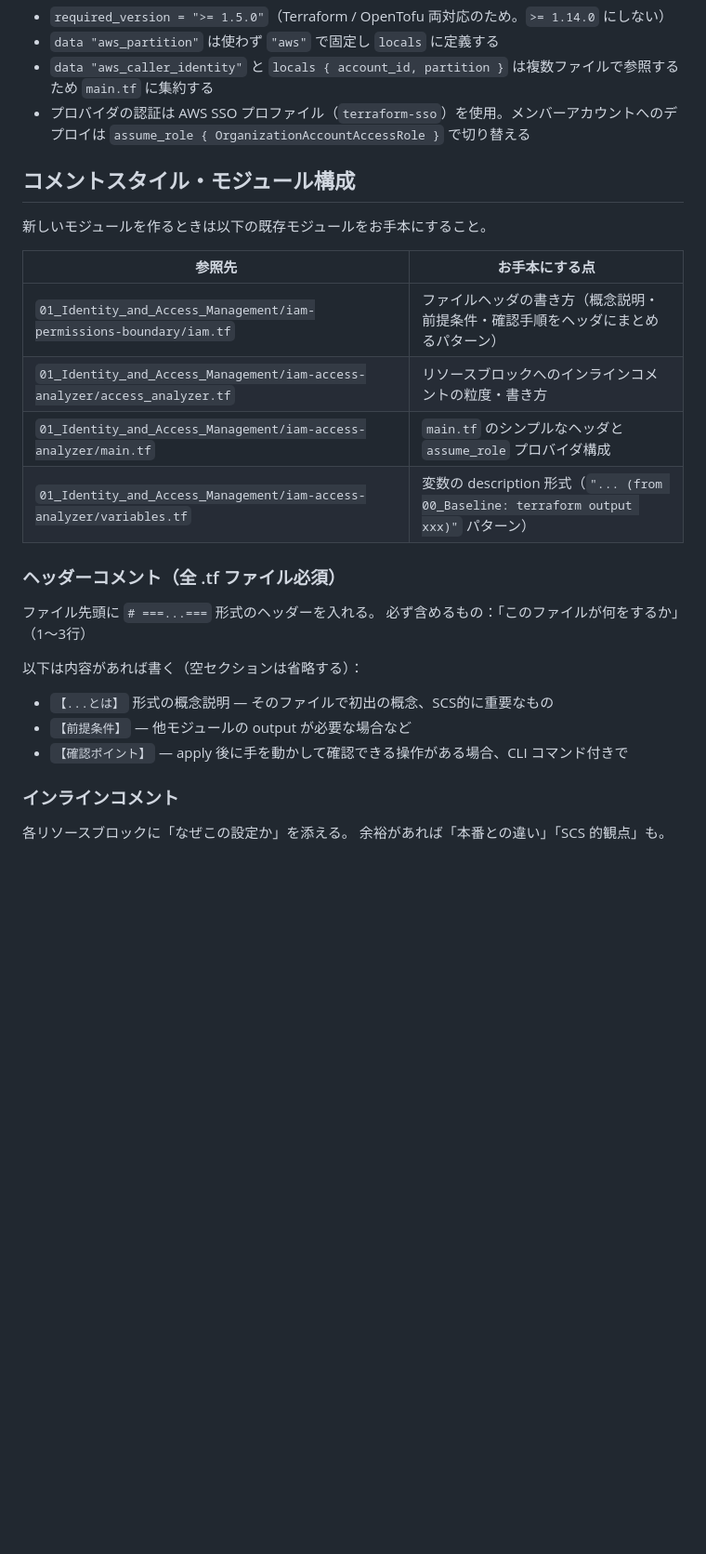
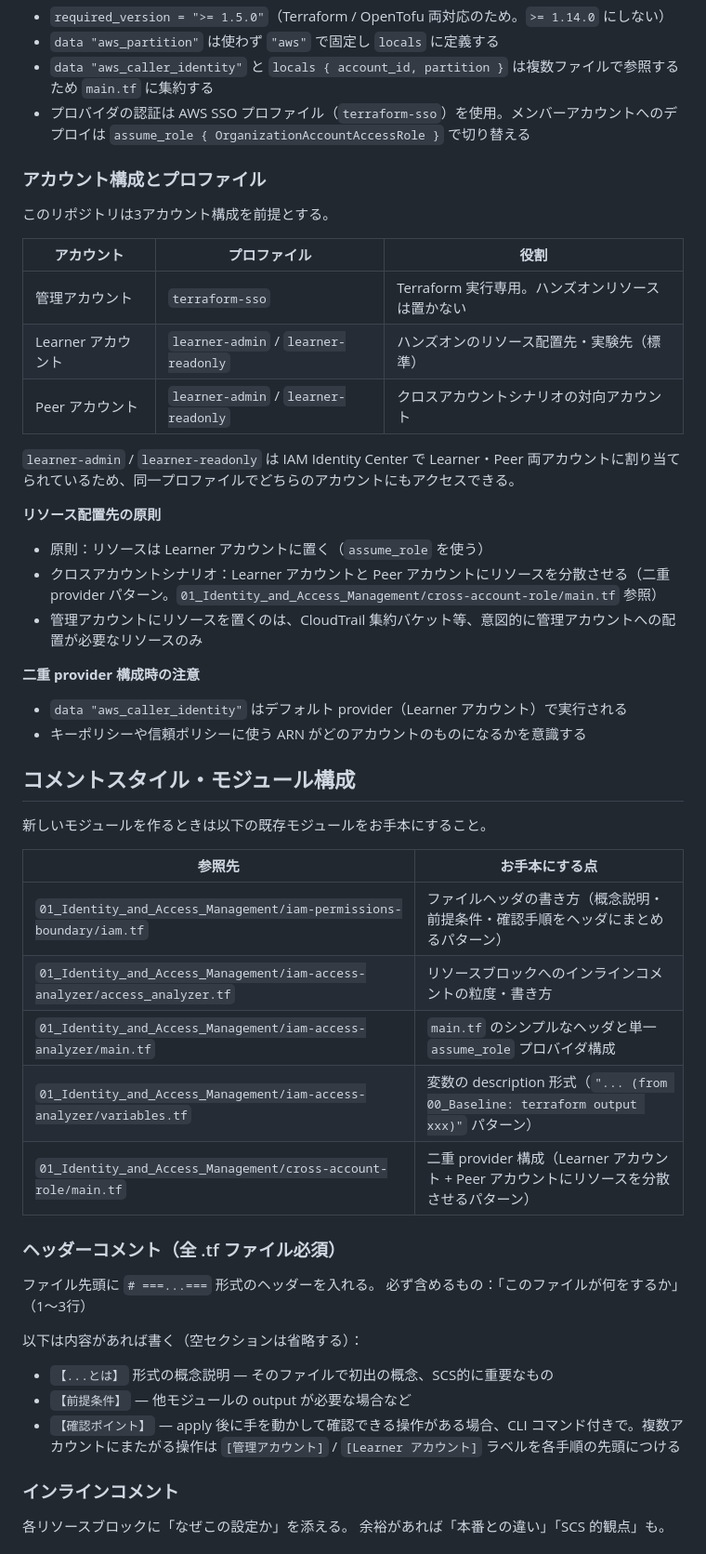
Before and after one commit to utibori-jp/aws-handson, a Markdown page: CLAUDE.md, the part around one of its changes. Shown at 93% size. Drawn GitHub-style; blank space fills up the shorter version.

Commit message:
docs(CLAUDE.md): add account config section and refine style guide

```diff
--- a/CLAUDE.md
+++ b/CLAUDE.md
@@ -49,6 +49,27 @@ Terraform で AWS セキュリティリソースを実装し、手を動かし
 - `data "aws_caller_identity"` と `locals { account_id, partition }` は複数ファイルで参照するため `main.tf` に集約する
 - プロバイダの認証は AWS SSO プロファイル（`terraform-sso`）を使用。メンバーアカウントへのデプロイは `assume_role { OrganizationAccountAccessRole }` で切り替える
 
+### アカウント構成とプロファイル
+
+このリポジトリは3アカウント構成を前提とする。
+
+| アカウント | プロファイル | 役割 |
+|---|---|---|
+| 管理アカウント | `terraform-sso` | Terraform 実行専用。ハンズオンリソースは置かない |
+| Learner アカウント | `learner-admin` / `learner-readonly` | ハンズオンのリソース配置先・実験先（標準） |
+| Peer アカウント | `learner-admin` / `learner-readonly` | クロスアカウントシナリオの対向アカウント |
+
+`learner-admin` / `learner-readonly` は IAM Identity Center で Learner・Peer 両アカウントに割り当てられているため、同一プロファイルでどちらのアカウントにもアクセスできる。
+
+**リソース配置先の原則**
+- 原則：リソースは Learner アカウントに置く（`assume_role` を使う）
+- クロスアカウントシナリオ：Learner アカウントと Peer アカウントにリソースを分散させる（二重 provider パターン。`01_Identity_and_Access_Management/cross-account-role/main.tf` 参照）
+- 管理アカウントにリソースを置くのは、CloudTrail 集約バケット等、意図的に管理アカウントへの配置が必要なリソースのみ
+
+**二重 provider 構成時の注意**
+- `data "aws_caller_identity"` はデフォルト provider（Learner アカウント）で実行される
+- キーポリシーや信頼ポリシーに使う ARN がどのアカウントのものになるかを意識する
+
 ## コメントスタイル・モジュール構成
 
 新しいモジュールを作るときは以下の既存モジュールをお手本にすること。
@@ -57,8 +78,9 @@ Terraform で AWS セキュリティリソースを実装し、手を動かし
 |---|---|
 | `01_Identity_and_Access_Management/iam-permissions-boundary/iam.tf` | ファイルヘッダの書き方（概念説明・前提条件・確認手順をヘッダにまとめるパターン） |
 | `01_Identity_and_Access_Management/iam-access-analyzer/access_analyzer.tf` | リソースブロックへのインラインコメントの粒度・書き方 |
-| `01_Identity_and_Access_Management/iam-access-analyzer/main.tf` | `main.tf` のシンプルなヘッダと `assume_role` プロバイダ構成 |
+| `01_Identity_and_Access_Management/iam-access-analyzer/main.tf` | `main.tf` のシンプルなヘッダと単一 `assume_role` プロバイダ構成 |
 | `01_Identity_and_Access_Management/iam-access-analyzer/variables.tf` | 変数の description 形式（`"... (from 00_Baseline: terraform output xxx)"` パターン） |
+| `01_Identity_and_Access_Management/cross-account-role/main.tf` | 二重 provider 構成（Learner アカウント + Peer アカウントにリソースを分散させるパターン） |
 
 ### ヘッダーコメント（全 .tf ファイル必須）
 ファイル先頭に `# ===...===` 形式のヘッダーを入れる。
@@ -67,7 +89,7 @@ Terraform で AWS セキュリティリソースを実装し、手を動かし
 以下は内容があれば書く（空セクションは省略する）：
 - `【...とは】` 形式の概念説明 — そのファイルで初出の概念、SCS的に重要なもの
 - `【前提条件】` — 他モジュールの output が必要な場合など
-- `【確認ポイント】` — apply 後に手を動かして確認できる操作がある場合、CLI コマンド付きで
+- `【確認ポイント】` — apply 後に手を動かして確認できる操作がある場合、CLI コマンド付きで。複数アカウントにまたがる操作は `[管理アカウント]` / `[Learner アカウント]` ラベルを各手順の先頭につける
 
 ### インラインコメント
 各リソースブロックに「なぜこの設定か」を添える。
```
Also changed, not shown: other parts of CLAUDE.md (+5 -0 lines).
